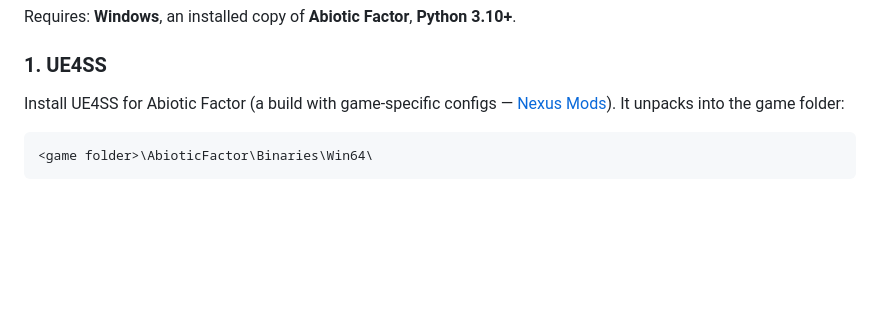
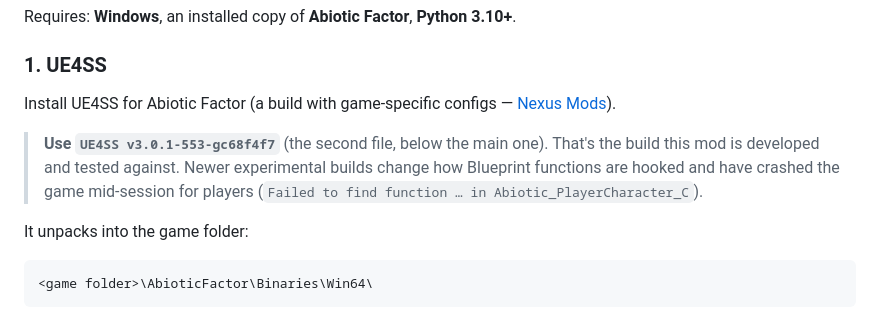
Before and after one commit to x1m4x/af-livemap, a Markdown page: README.md, the part around the change. Drawn GitHub-style; blank space fills up the shorter version.

````diff
--- a/README.md
+++ b/README.md
@@ -54,7 +54,14 @@ Requires: **Windows**, an installed copy of **Abiotic Factor**, **Python 3.10+**
 
 ### 1. UE4SS
 
-Install UE4SS for Abiotic Factor (a build with game-specific configs — [Nexus Mods](https://www.nexusmods.com/abioticfactor/mods/35)). It unpacks into the game folder:
+Install UE4SS for Abiotic Factor (a build with game-specific configs — [Nexus Mods](https://www.nexusmods.com/abioticfactor/mods/35)).
+
+> **Use `UE4SS v3.0.1-553-gc68f4f7`** (the second file, below the main one). That's
+> the build this mod is developed and tested against. Newer experimental builds
+> change how Blueprint functions are hooked and have crashed the game mid-session
+> for players (`Failed to find function … in Abiotic_PlayerCharacter_C`).
+
+It unpacks into the game folder:
 
 ```
 <game folder>\AbioticFactor\Binaries\Win64\
````
Also changed, not shown: README.ru.md (+8 -1 lines).
